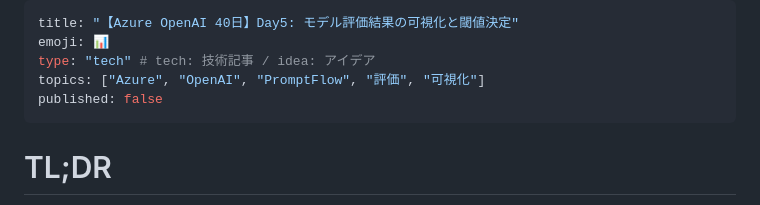
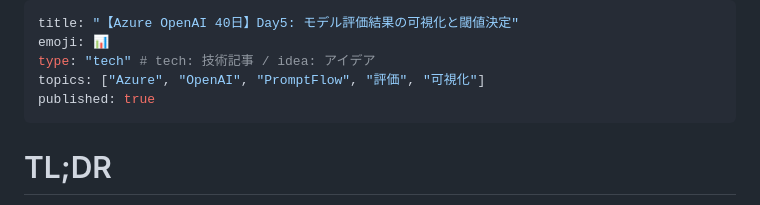
Before and after one commit to MasaU-Tech/azure-ai-40days, a Markdown page: articles/azure-openai-40days-day5-viz-and-threshold.md, the part around the change. Drawn GitHub-style.

```diff
--- a/articles/azure-openai-40days-day5-viz-and-threshold.md
+++ b/articles/azure-openai-40days-day5-viz-and-threshold.md
@@ -3,7 +3,7 @@ title: "【Azure OpenAI 40日】Day5: モデル評価結果の可視化と閾値
 emoji: 📊
 type: "tech" # tech: 技術記事 / idea: アイデア
 topics: ["Azure", "OpenAI", "PromptFlow", "評価", "可視化"]
-published: false
+published: true
 ---
 
 # TL;DR
```
